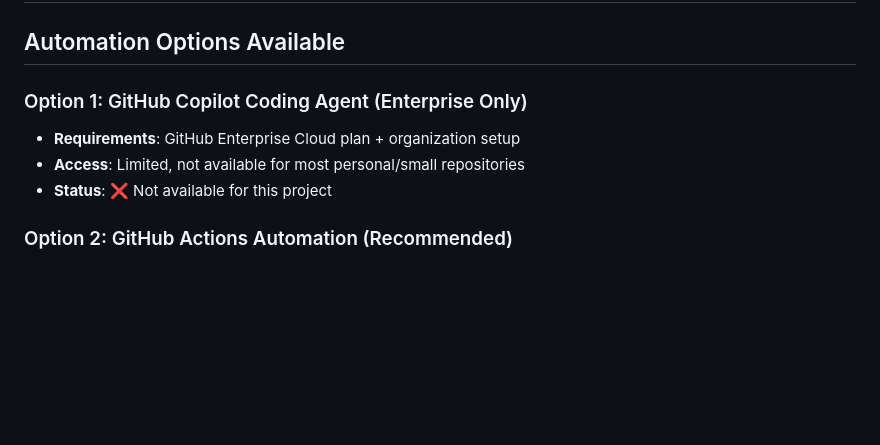
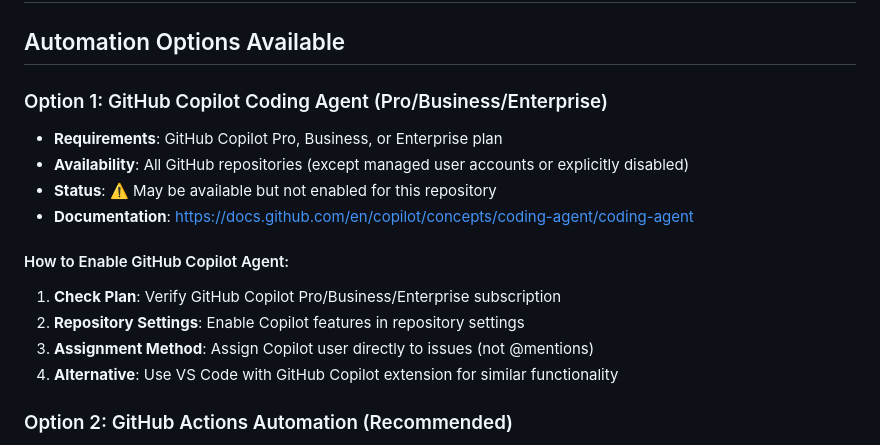
Before and after one commit to sharonds/well_being, a Markdown page: .github/GITHUB_AGENT_WORKFLOW.md, the part around the change. GitHub-like rendering; blank space fills up the shorter version.

Commit message:
docs: Correct GitHub Copilot agent availability info
- GitHub Copilot agent available with Pro/Business/Enterprise (not just Enterprise)
- Updated GITHUB_AGENT_WORKFLOW.md with correct requirements
- Added steps to potentially enable Copilot agent
- Corrected LESSONS_LEARNED.md problem analysis

Based on: https://docs.github.com/en/copilot/concepts/coding-agent/coding-agent

```diff
--- a/.github/GITHUB_AGENT_WORKFLOW.md
+++ b/.github/GITHUB_AGENT_WORKFLOW.md
@@ -2,10 +2,17 @@
 
 ## Automation Options Available
 
-### Option 1: GitHub Copilot Coding Agent (Enterprise Only)
-- **Requirements**: GitHub Enterprise Cloud plan + organization setup
-- **Access**: Limited, not available for most personal/small repositories
-- **Status**: ❌ Not available for this project
+### Option 1: GitHub Copilot Coding Agent (Pro/Business/Enterprise)
+- **Requirements**: GitHub Copilot Pro, Business, or Enterprise plan
+- **Availability**: All GitHub repositories (except managed user accounts or explicitly disabled)
+- **Status**: ⚠️ May be available but not enabled for this repository
+- **Documentation**: https://docs.github.com/en/copilot/concepts/coding-agent/coding-agent
+
+#### How to Enable GitHub Copilot Agent:
+1. **Check Plan**: Verify GitHub Copilot Pro/Business/Enterprise subscription
+2. **Repository Settings**: Enable Copilot features in repository settings
+3. **Assignment Method**: Assign Copilot user directly to issues (not @mentions)
+4. **Alternative**: Use VS Code with GitHub Copilot extension for similar functionality
 
 ### Option 2: GitHub Actions Automation (Recommended)
 - **Requirements**: Standard GitHub account with Actions enabled
```
Also changed, not shown: LESSONS_LEARNED.md (+3 -3 lines).
